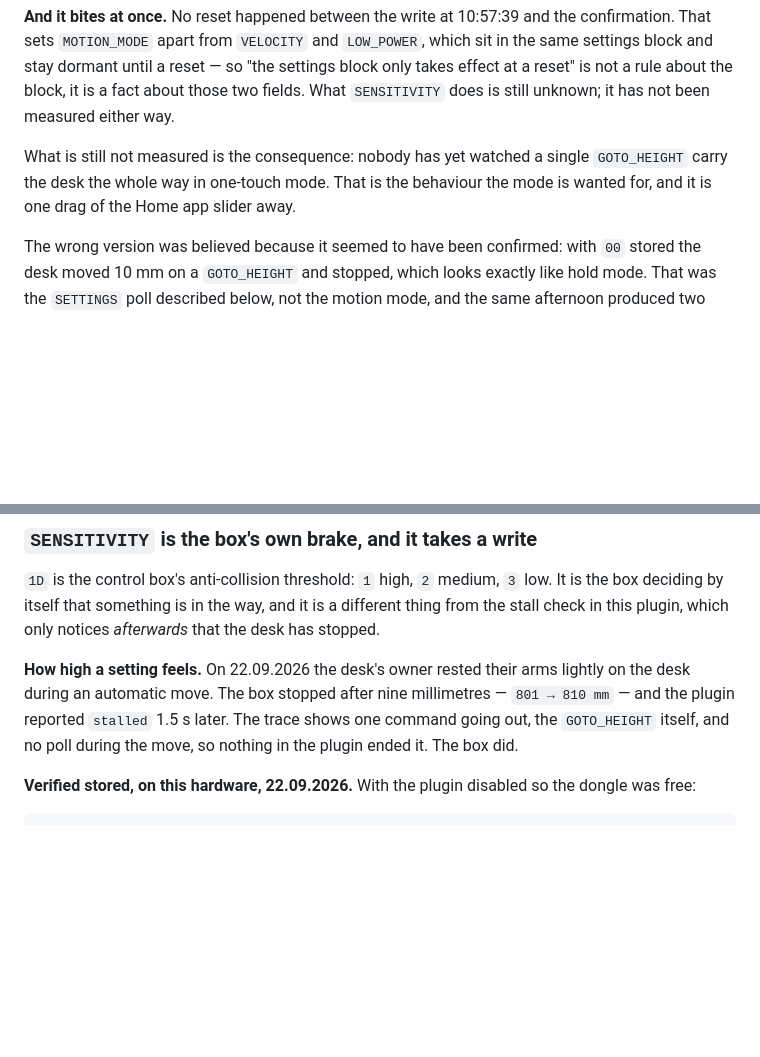
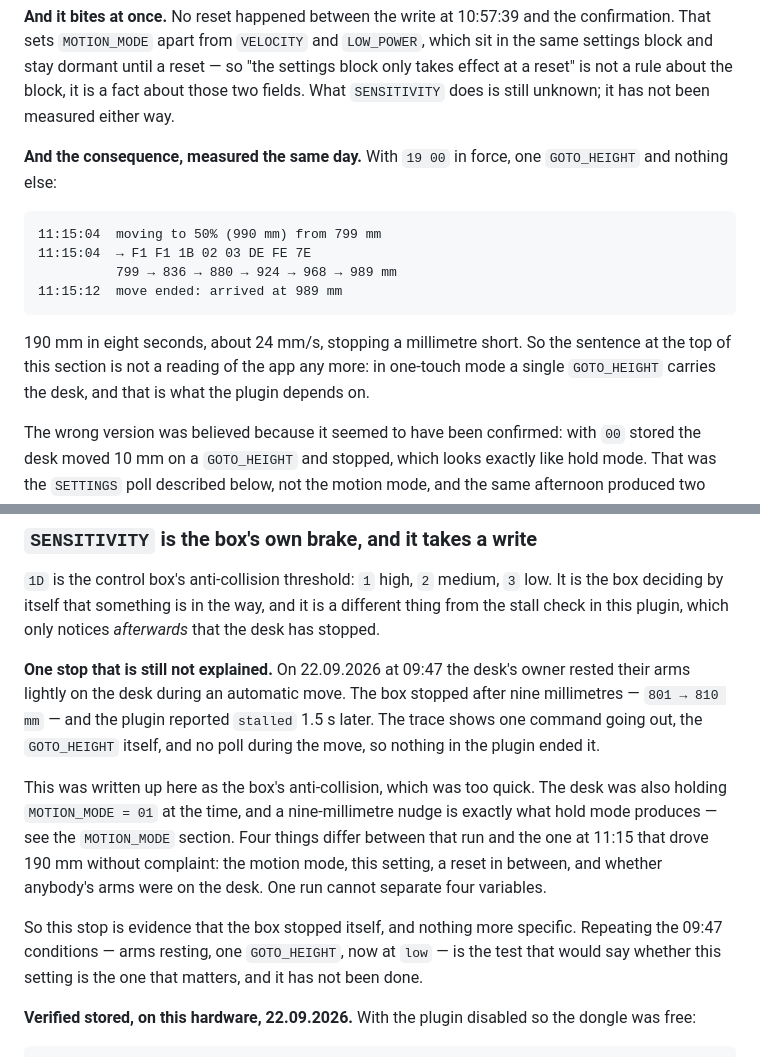
Before and after one commit to rummeyer/homebridge-eliot-smart-control, a Markdown page: docs/PROTOCOL.md, 2 parts joined by grey strips. Rendered like a GitHub page; blank space fills up the shorter version.

Commit message:
Measure the thing one-touch mode is wanted for
With 19 00 in force, one GOTO_HEIGHT and nothing else carried the desk from
799 to 989 mm in eight seconds and stopped a millimetre short. The sentence at
the top of that section — a single command drives the desk in one-touch mode —
was read out of the app and is now read off the desk.

And a retraction in the SENSITIVITY section. The 09:47 stop was written up here
as the control box's anti-collision on the strength of one trace. The desk was
also in hold mode at the time, and nine millimetres is exactly what hold mode
produces. Between that run and the one that worked, four things differ: the
motion mode, the sensitivity, a reset, and whether anybody's arms were on the
desk. One run cannot separate four variables, and the section now says what the
trace actually shows — that the box stopped itself — and names the test that
would go further.

Co-Authored-By: Claude Opus 5 <noreply@anthropic.com>

````diff
--- a/docs/PROTOCOL.md
+++ b/docs/PROTOCOL.md
@@ -280,10 +280,20 @@ reset — so "the settings block only takes effect at a reset" is not a rule
 about the block, it is a fact about those two fields. What `SENSITIVITY` does
 is still unknown; it has not been measured either way.
 
-What is still not measured is the consequence: nobody has yet watched a single
-`GOTO_HEIGHT` carry the desk the whole way in one-touch mode. That is the
-behaviour the mode is wanted for, and it is one drag of the Home app slider
-away.
+**And the consequence, measured the same day.** With `19 00` in force, one
+`GOTO_HEIGHT` and nothing else:
+
+```
+11:15:04  moving to 50% (990 mm) from 799 mm
+11:15:04  → F1 F1 1B 02 03 DE FE 7E
+          799 → 836 → 880 → 924 → 968 → 989 mm
+11:15:12  move ended: arrived at 989 mm
+```
+
+190 mm in eight seconds, about 24 mm/s, stopping a millimetre short. So the
+sentence at the top of this section is not a reading of the app any more: in
+one-touch mode a single `GOTO_HEIGHT` carries the desk, and that is what the
+plugin depends on.
 
 The wrong version was believed because it seemed to have been confirmed: with
 `00` stored the desk moved 10 mm on a `GOTO_HEIGHT` and stopped, which looks
@@ -414,11 +424,24 @@ low. It is the box deciding by itself that something is in the way, and it is a
 different thing from the stall check in this plugin, which only notices
 *afterwards* that the desk has stopped.
 
-**How high a setting feels.** On 22.09.2026 the desk's owner rested their arms
-lightly on the desk during an automatic move. The box stopped after nine
-millimetres — `801 → 810 mm` — and the plugin reported `stalled` 1.5 s later.
-The trace shows one command going out, the `GOTO_HEIGHT` itself, and no poll
-during the move, so nothing in the plugin ended it. The box did.
+**One stop that is still not explained.** On 22.09.2026 at 09:47 the desk's
+owner rested their arms lightly on the desk during an automatic move. The box
+stopped after nine millimetres — `801 → 810 mm` — and the plugin reported
+`stalled` 1.5 s later. The trace shows one command going out, the
+`GOTO_HEIGHT` itself, and no poll during the move, so nothing in the plugin
+ended it.
+
+This was written up here as the box's anti-collision, which was too quick. The
+desk was also holding `MOTION_MODE = 01` at the time, and a nine-millimetre
+nudge is exactly what hold mode produces — see the `MOTION_MODE` section. Four
+things differ between that run and the one at 11:15 that drove 190 mm without
+complaint: the motion mode, this setting, a reset in between, and whether
+anybody's arms were on the desk. One run cannot separate four variables.
+
+So this stop is evidence that the box stopped itself, and nothing more
+specific. Repeating the 09:47 conditions — arms resting, one `GOTO_HEIGHT`, now
+at `low` — is the test that would say whether this setting is the one that
+matters, and it has not been done.
 
 **Verified stored, on this hardware, 22.09.2026.** With the plugin disabled so
 the dongle was free:
````
